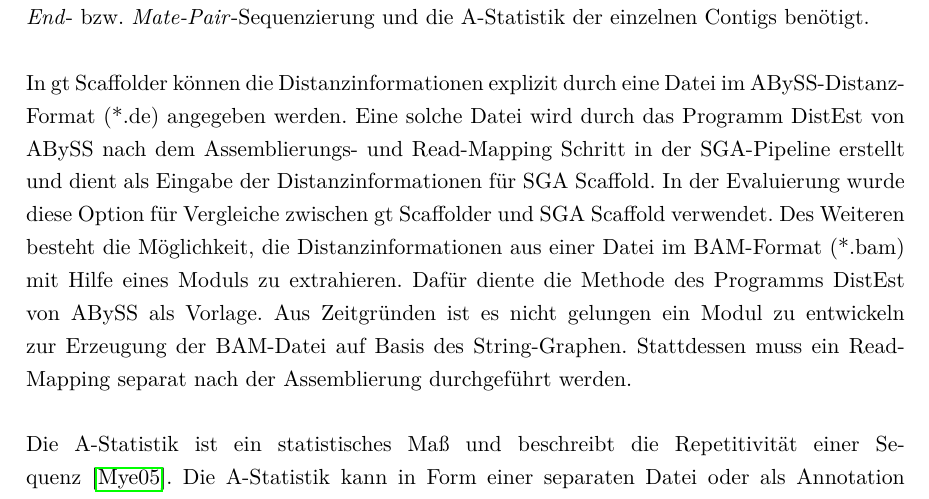
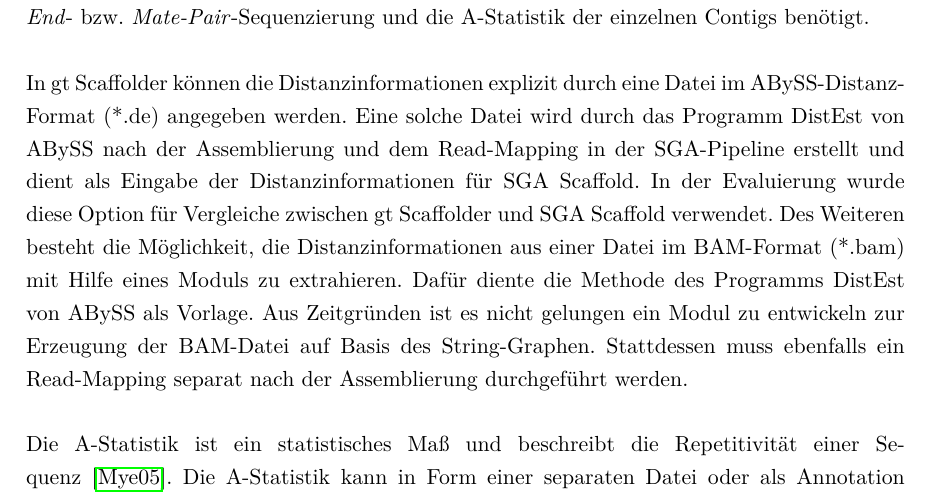
Before and after one commit to dorleosterode/gt-scaffold, a LaTeX paper (doc/ausarbeitung.tex): part of page 5 of 25, cut so that both start at the same text. Compiled offline with pdfLaTeX.

Commit message:
abschnitt 3.1.2 leich umformuliert

```diff
--- a/doc/ausarbeitung.tex
+++ b/doc/ausarbeitung.tex
@@ -222,8 +222,8 @@ Contigs benötigt.
 
 In gt Scaffolder können die Distanzinformationen explizit durch eine
 Datei im ABySS-Distanz-Format (*.de) angegeben werden. Eine solche
-Datei wird durch das Programm DistEst von ABySS nach dem Assemblierungs-
-und Read-Mapping Schritt in der SGA-Pipeline erstellt und dient als
+Datei wird durch das Programm DistEst von ABySS nach der Assemblierung
+und dem Read-Mapping in der SGA-Pipeline erstellt und dient als
 Eingabe der Distanzinformationen für SGA Scaffold. In der Evaluierung
 wurde diese Option für Vergleiche zwischen gt Scaffolder und SGA Scaffold
 verwendet. Des Weiteren besteht die Möglichkeit, die Distanzinformationen aus
@@ -231,7 +231,7 @@ einer Datei im BAM-Format (*.bam) mit Hilfe eines Moduls zu
 extrahieren. Dafür diente die Methode des Programms DistEst von ABySS
 als Vorlage. Aus Zeitgründen ist es nicht gelungen ein Modul zu
 entwickeln zur Erzeugung der BAM-Datei auf Basis des String-Graphen.
-Stattdessen muss ein Read-Mapping separat nach der Assemblierung
+Stattdessen muss ebenfalls ein Read-Mapping separat nach der Assemblierung
 durchgeführt werden.
 
 Die A-Statistik ist ein statistisches Maß und beschreibt die Repetitivität
```
